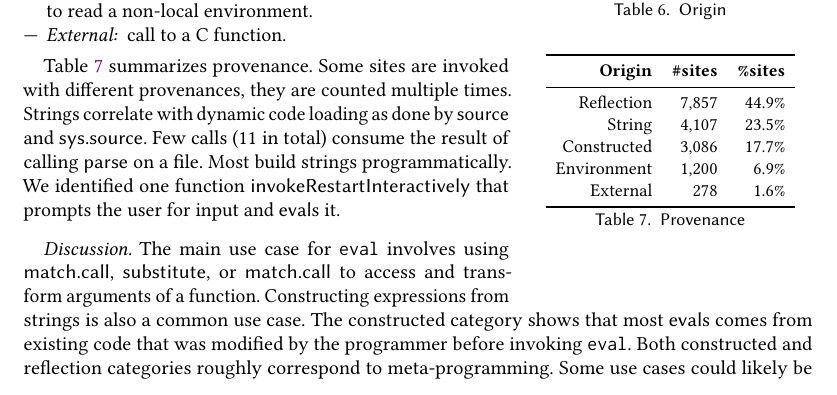
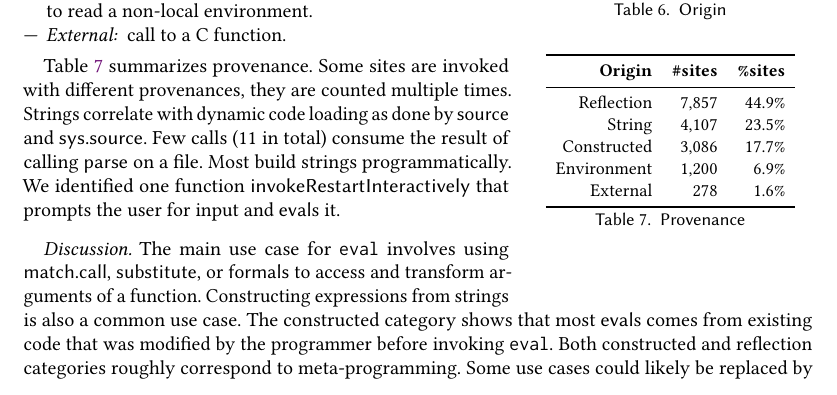
Before and after one commit to aviralg/revalstudy, a LaTeX paper (paper/main.tex): part of page 14 of 25, cut so that both start at the same text. Compiled offline with pdfLaTeX.

Commit message:
match.call -> formals

```diff
--- a/paper/main.tex
+++ b/paper/main.tex
@@ -1086,7 +1086,7 @@ on a file. Most build strings programmatically. We identified one function
 
 \paragraph{Discussion}
 The main use case for \eval involves using \c{match.call}, \c{substitute}, or
-\c{match.call} to access and transform arguments of a function. Constructing
+\c{formals} to access and transform arguments of a function. Constructing
 expressions from strings is also a common use case. The constructed category
 shows that most \evals comes from existing code that was modified by the
 programmer before invoking \eval. Both constructed and reflection categories
```
